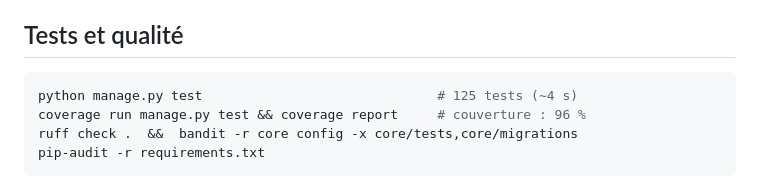
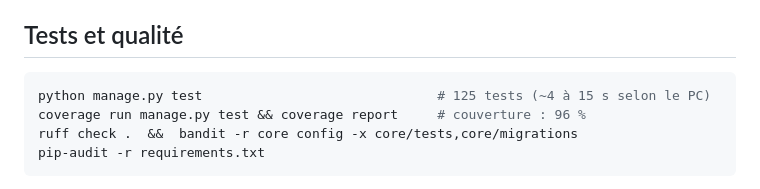
Before and after one commit to kacemi-nadjim/projet_web_site, a Markdown page: README.md, the part around the change. GitHub-like rendering.

Commit message:
README : durée des tests mesurée sur mon poste

````diff
--- a/README.md
+++ b/README.md
@@ -154,7 +154,7 @@ Démo recommandée :
 ## Tests et qualité
 
 ```bash
-python manage.py test                              # 125 tests (~4 s)
+python manage.py test                              # 125 tests (~4 à 15 s selon le PC)
 coverage run manage.py test && coverage report     # couverture : 96 %
 ruff check .  &&  bandit -r core config -x core/tests,core/migrations
 pip-audit -r requirements.txt
````
